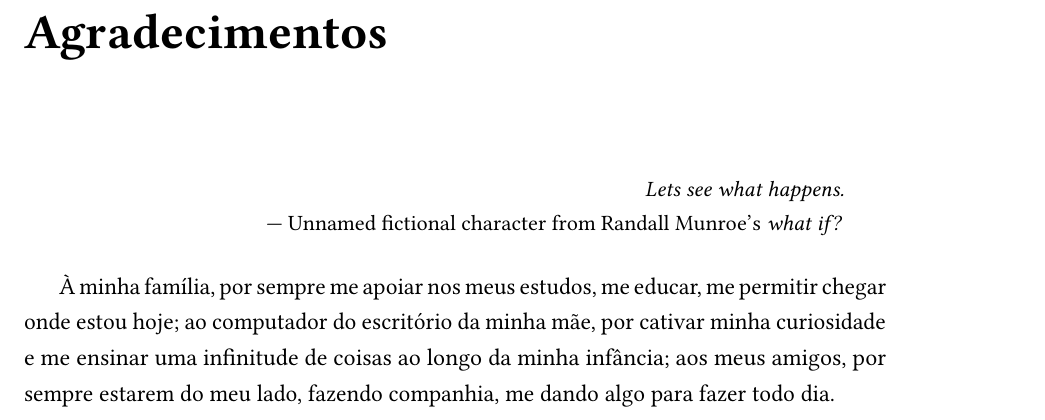
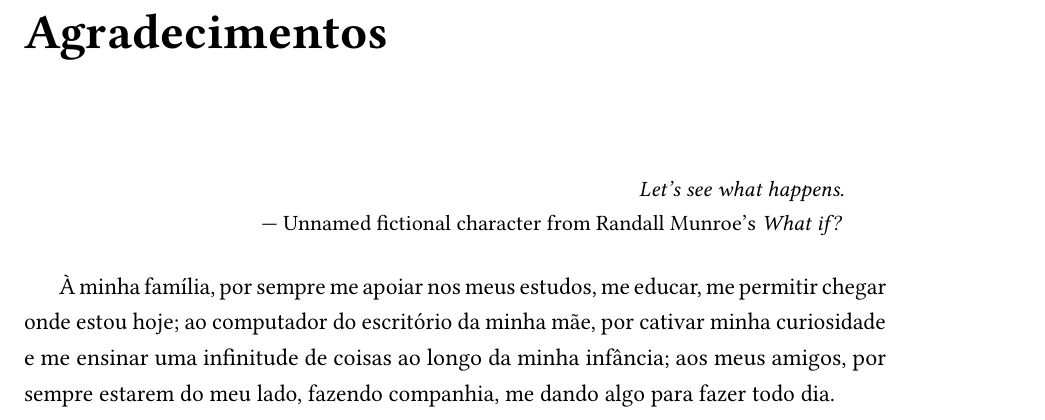
Before and after one commit to LeRenner/mac0499-dissertation, a LaTeX thesis (src/tese.tex): part of page 3 of 55, cut so that both start at the same text. Compiled offline with pdfLaTeX.

Commit message:
Consertar errinho na epigrafe (juro que acabou agora)
Signed-off-by: J. Renner <j@lerenner.dev>

```diff
--- a/src/tese.tex
+++ b/src/tese.tex
@@ -251,7 +251,7 @@
 % epígrafes em todos os capítulos. O comando "\chapter*" faz esta seção
 % não ser incluída no sumário.
 \chapter*{Agradecimentos}
-\epigrafe{Lets see what happens.}{Unnamed fictional character from Randall Munroe's \textit{what if?}}
+\epigrafe{Let's see what happens.}{Unnamed fictional character from Randall Munroe's \textit{What if?}}
 
 À minha família, por sempre me apoiar nos meus estudos, me educar, me permitir
 chegar onde estou hoje; ao computador do escritório da minha
```
